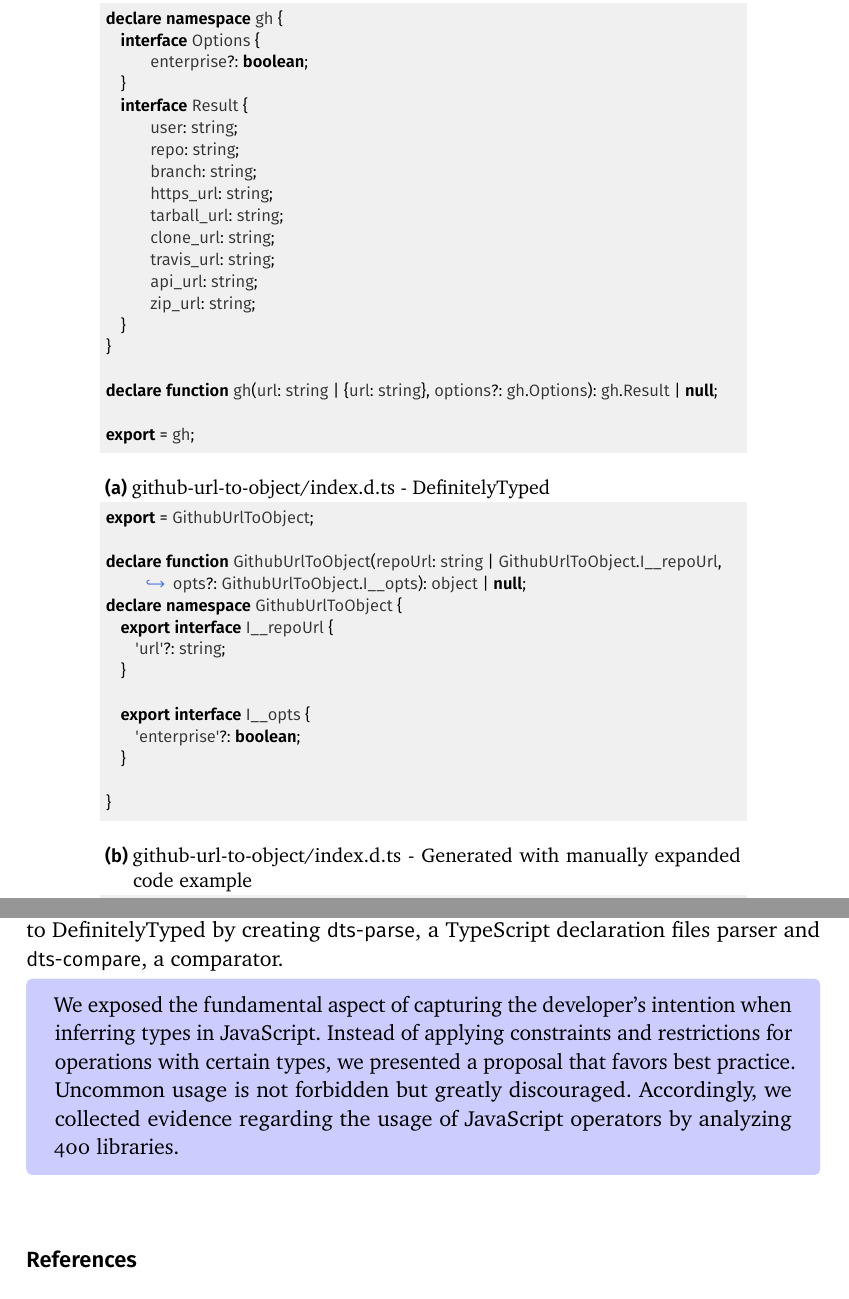
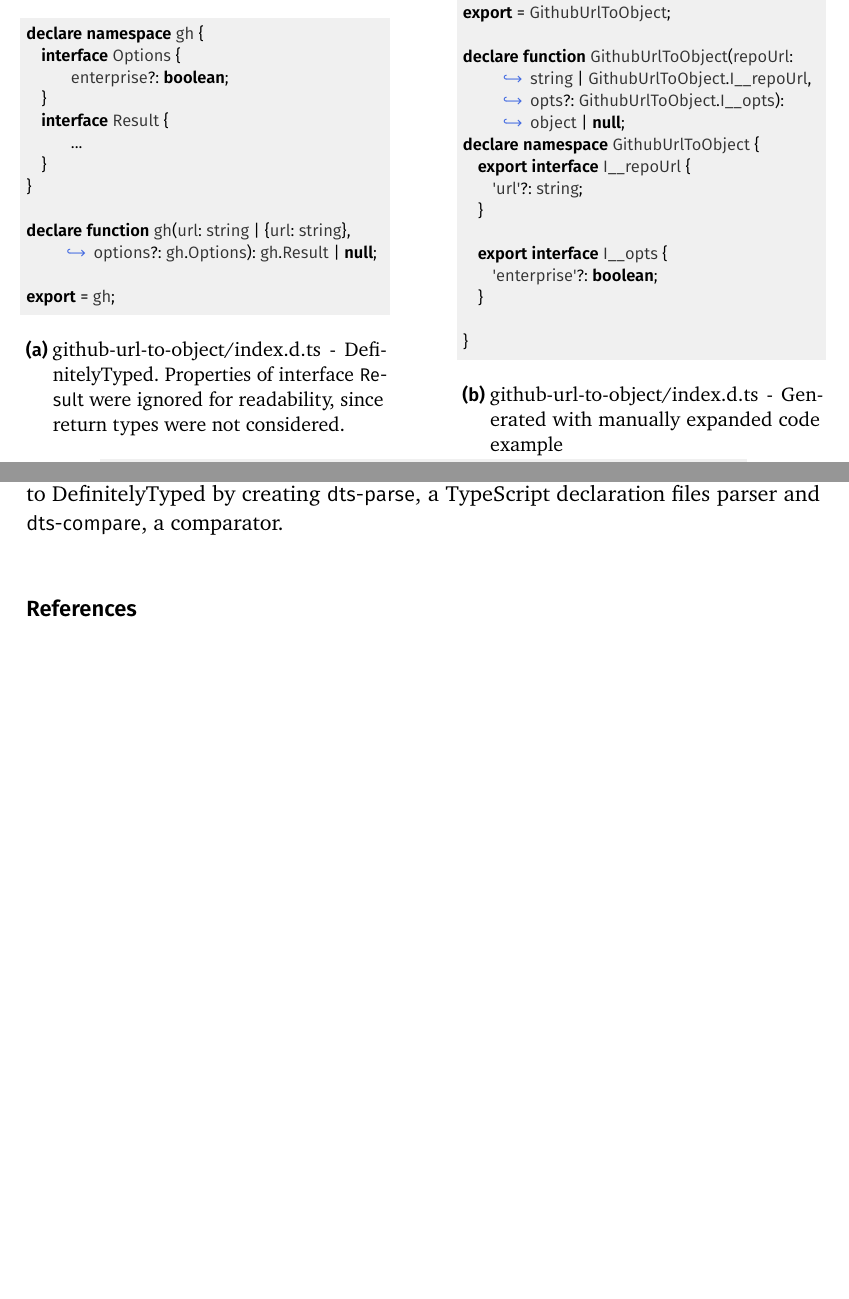
Before and after one commit to Proglang-TypeScript/tsd-generation-report, a LaTeX document (programming-2021/main.tex): two parts of pages 20 and 23 of 25, joined at a grey line, cut so that both start at the same text, the shorter picture padded with empty space. The pictures show the PDF file programming-2021/main.pdf that the author committed with the source.

Commit message:
Correct email address. Simplified code example

```diff
--- a/programming-2021/main.tex
+++ b/programming-2021/main.tex
@@ -1601,22 +1601,14 @@
 
 \begin{figure}[tp]
   \centering
-  \begin{subfigure}{0.80\linewidth}
+  \begin{subfigure}{0.45\linewidth}
     \begin{lstlisting}[language=TypeScript]
 declare namespace gh {
   interface Options {
       enterprise?: boolean;
   }
   interface Result {
-      user: string;
-      repo: string;
-      branch: string;
-      https_url: string;
-      tarball_url: string;
-      clone_url: string;
-      travis_url: string;
-      api_url: string;
-      zip_url: string;
+      ...
   }
 }
 
@@ -1624,10 +1616,10 @@
 
 export = gh;
     \end{lstlisting}
-    \caption{github-url-to-object/index.d.ts - DefinitelyTyped}
+    \caption{github-url-to-object/index.d.ts - DefinitelyTyped. Properties of interface \texttt{Result} were ignored for readability, since return types were not considered.}
   \end{subfigure}
-
-  \begin{subfigure}{0.80\linewidth}
+  \hfill
+  \begin{subfigure}{0.45\linewidth}
     \begin{lstlisting}[language=TypeScript]
 export = GithubUrlToObject;
 
@@ -1832,13 +1824,14 @@
 DefinitelyTyped by creating \texttt{dts-parse}, a TypeScript declaration files parser and
 \texttt{dts-compare}, a comparator.
 
-\begin{changethis}
-  We exposed the fundamental aspect of capturing the developer's intention when inferring
-  types in JavaScript. Instead of applying constraints and restrictions for operations
-  with certain types, we presented a proposal that favors best practice. Uncommon usage is
-  not forbidden but greatly discouraged. Accordingly, we collected evidence regarding the
-  usage of JavaScript operators by analyzing 400 libraries.
-\end{changethis}
+% \begin{changethis}
+%   We exposed the fundamental aspect of capturing the developer's intention when inferring
+%   types in JavaScript. Instead of applying constraints and restrictions for operations
+%   with certain types, we presented a proposal that favors best practice. Uncommon usage is
+%   not forbidden but greatly discouraged. Accordingly, we collected evidence regarding the
+%   usage of JavaScript operators by analyzing 400 libraries.
+% \end{changethis}
+
 % Finally, the architecture is composed of different blocks that interact with each
 % other. Each block is independent and has a well defined behavior as well as clear input
 % and output values. As a result, each block can be independently and simultaneously
```
Also changed, not shown: programming-2021/main.pdf, programming-2021/main.tex (6 more changed lines).
